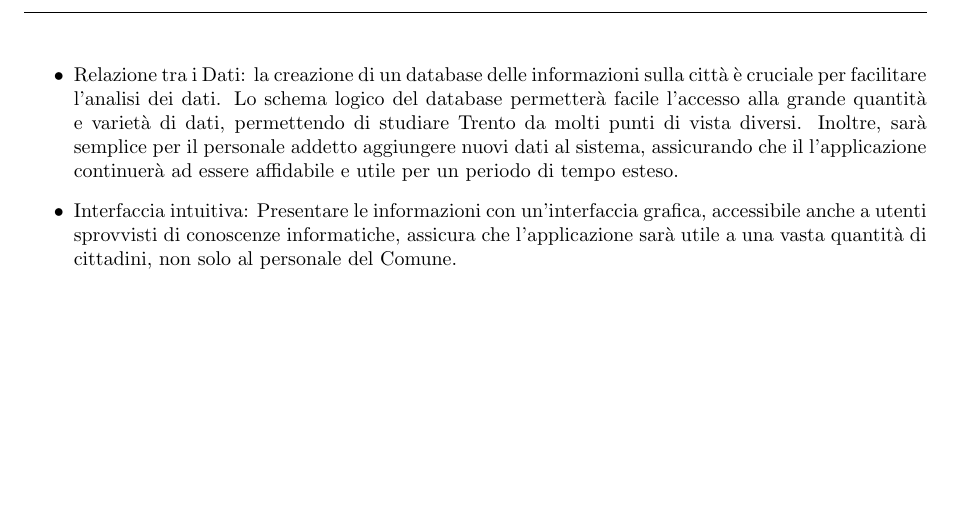
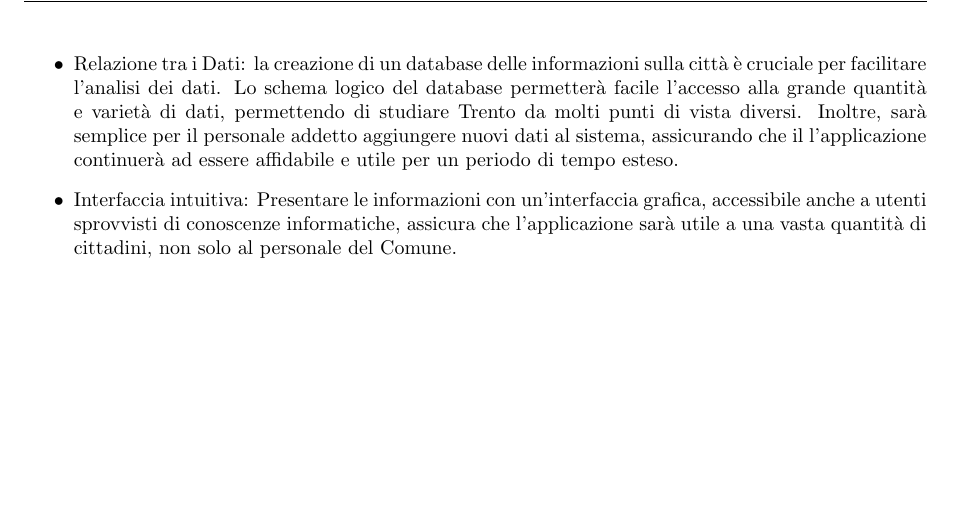
Before and after one commit to lucafano04/progettoIngenieriaSoftware, a LaTeX document (deliverable/D1/main.tex): part of page 4 of 8, cut so that both start at the same text. The pictures show the PDF file deliverable/D1/main.pdf that the author committed with the source.

Commit message:
fix(D1): :memo: fix of page style

```diff
--- a/deliverable/D1/main.tex
+++ b/deliverable/D1/main.tex
@@ -116,6 +116,7 @@
         \tableofcontents
         \thispagestyle{stdPage}
     \endgroup
+    \pagestyle{stdPage}
     \include{chapters/01-slidepitch}
     \include{chapters/02-requisitiFunzionali}
     \include{chapters/03-requisitiNonFunzionali}
```
Also changed, not shown: deliverable/D1/main.pdf.
